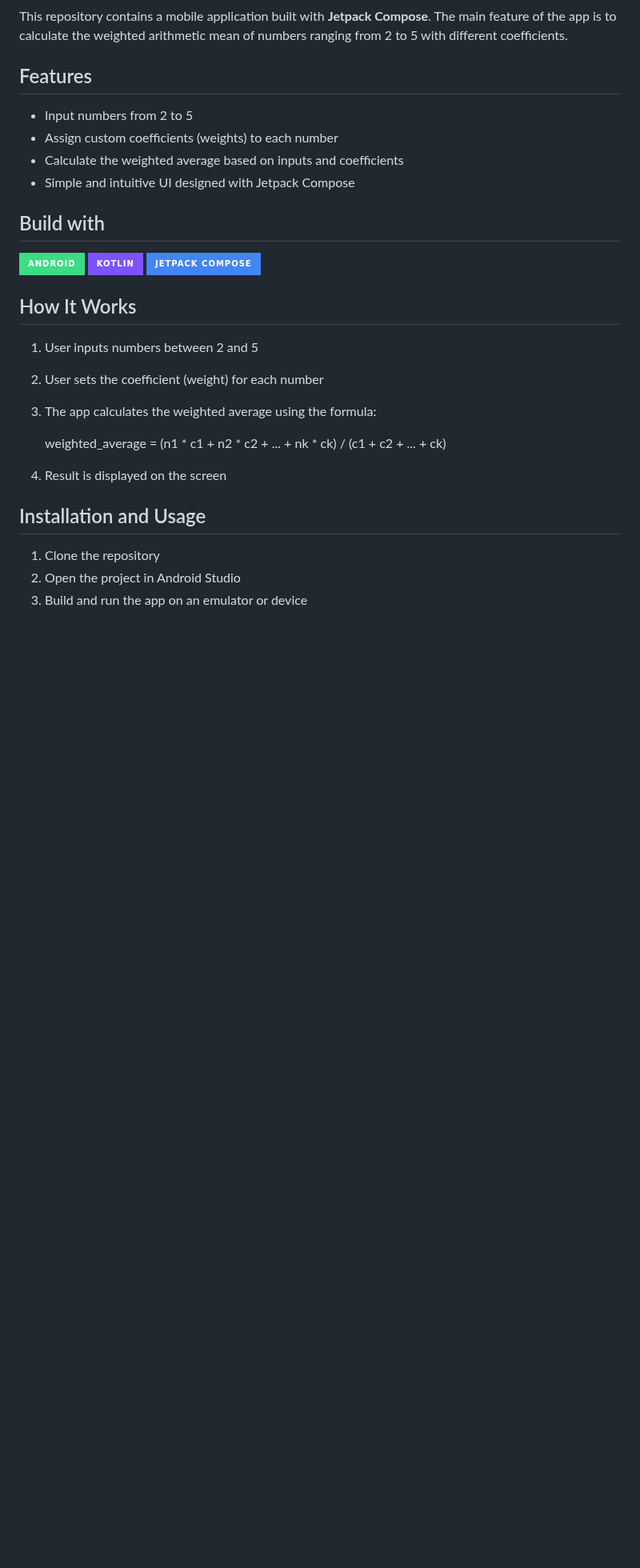
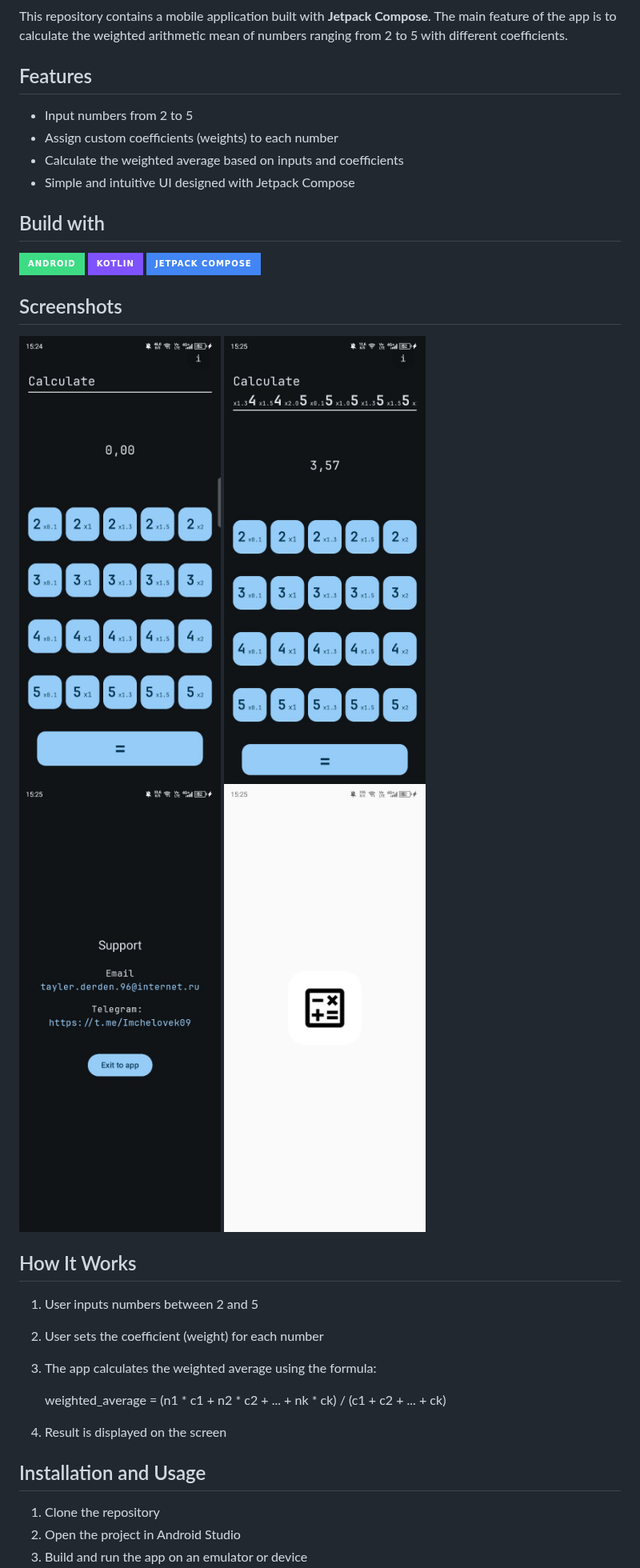
Before and after one commit to Friendly2009/calculator-of-training-coefficients, a Markdown page: README.md, the part around the change. Shown at 80% size. Drawn GitHub-style; pictures changed too: screenshots/photo_1_2026-02-24_15-26-28.jpg (added), screenshots/photo_2_2026-02-24_15-26-28.jpg (added), screenshots/photo_3_2026-02-24_15-26-28.jpg (added); badges without logos; blank space fills up the shorter version.

Commit message:
add screenshots

```diff
--- a/README.md
+++ b/README.md
@@ -16,6 +16,12 @@ This repository contains a mobile application built with **Jetpack Compose**. Th
 ![Android](https://img.shields.io/badge/Android-3DDC84?style=for-the-badge&logo=android&logoColor=white)
 ![Kotlin](https://img.shields.io/badge/Kotlin-7F52FF?style=for-the-badge&logo=kotlin&logoColor=white)
 ![Jetpack Compose](https://img.shields.io/badge/Jetpack%20Compose-4285F4?style=for-the-badge&logo=jetpackcompose&logoColor=white)
+
+## Screenshots
+![photo_1_2026-02-24_15-26-28.jpg](screenshots/photo_1_2026-02-24_15-26-28.jpg)
+![photo_2_2026-02-24_15-26-28.jpg](screenshots/photo_2_2026-02-24_15-26-28.jpg)
+![photo_3_2026-02-24_15-26-28.jpg](screenshots/photo_3_2026-02-24_15-26-28.jpg)
+![photo_4_2026-02-24_15-26-28.jpg](screenshots/photo_4_2026-02-24_15-26-28.jpg)
 
 ## How It Works
 
```
